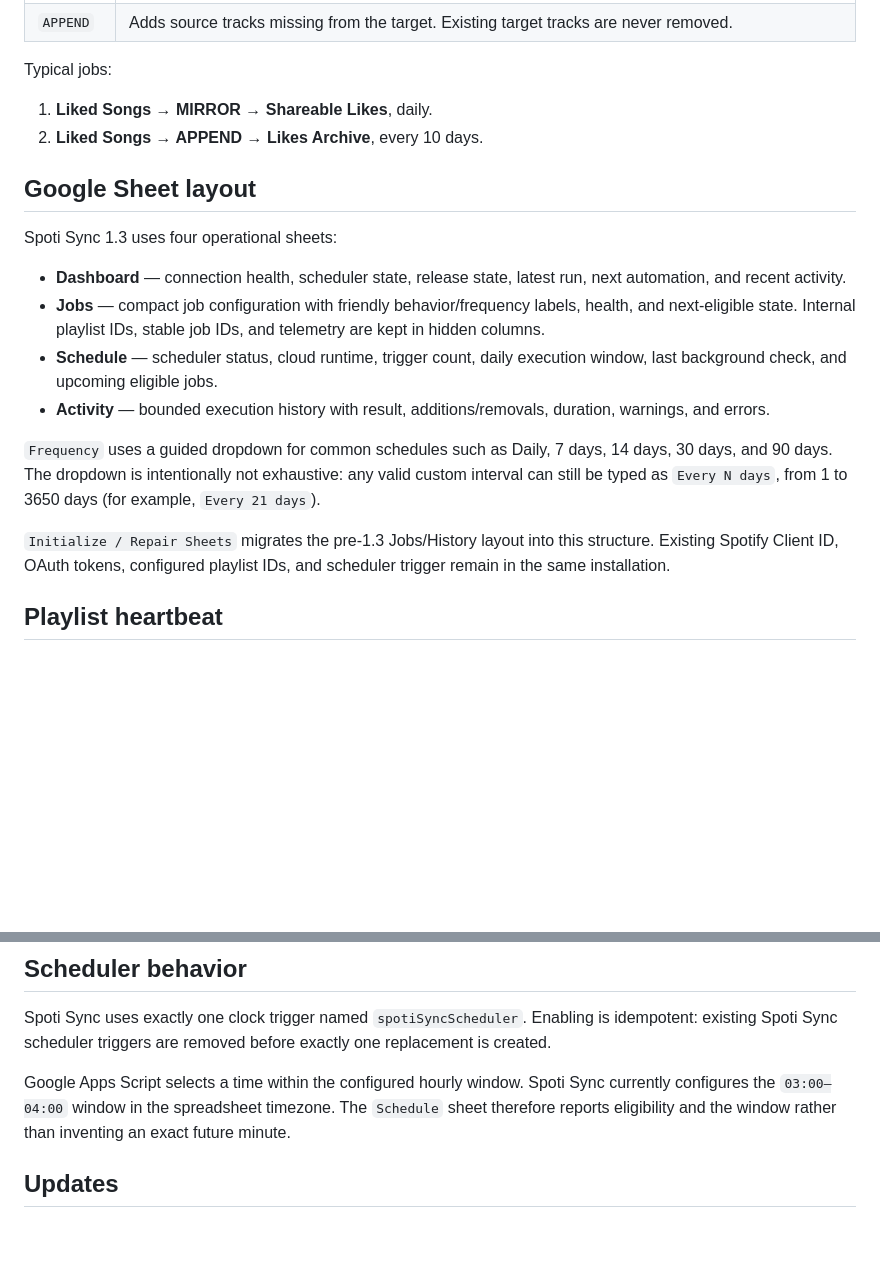
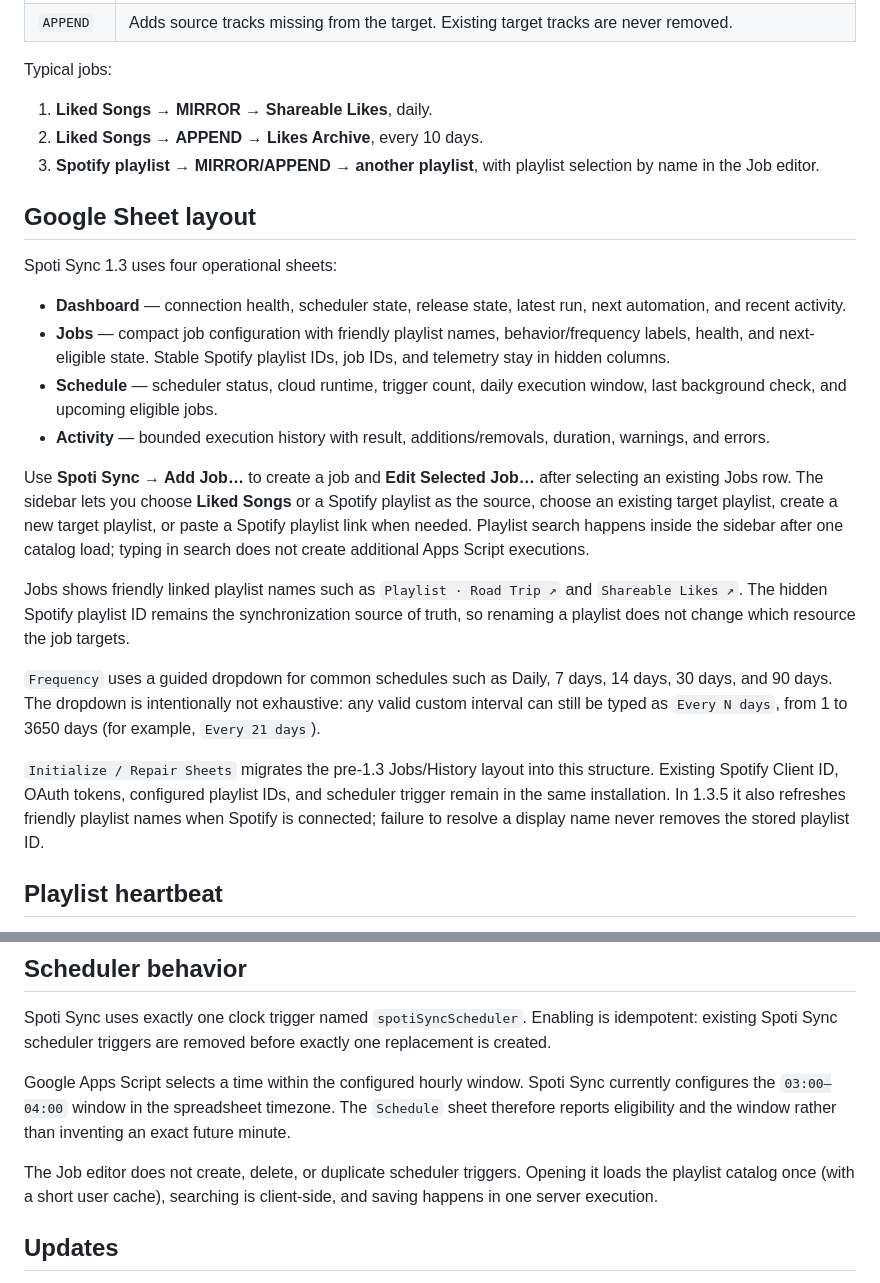
Before and after one commit to 11sid11/Spoti-sync, a Markdown page: README.md, 2 parts joined by grey strips. Drawn GitHub-style; blank space fills up the shorter version.

Commit message:
docs: explain playlist-aware job editor

```diff
--- a/README.md
+++ b/README.md
@@ -30,19 +30,24 @@ Typical jobs:
 
 1. **Liked Songs → MIRROR → Shareable Likes**, daily.
 2. **Liked Songs → APPEND → Likes Archive**, every 10 days.
+3. **Spotify playlist → MIRROR/APPEND → another playlist**, with playlist selection by name in the Job editor.
 
 ## Google Sheet layout
 
 Spoti Sync 1.3 uses four operational sheets:
 
 - **Dashboard** — connection health, scheduler state, release state, latest run, next automation, and recent activity.
-- **Jobs** — compact job configuration with friendly behavior/frequency labels, health, and next-eligible state. Internal playlist IDs, stable job IDs, and telemetry are kept in hidden columns.
+- **Jobs** — compact job configuration with friendly playlist names, behavior/frequency labels, health, and next-eligible state. Stable Spotify playlist IDs, job IDs, and telemetry stay in hidden columns.
 - **Schedule** — scheduler status, cloud runtime, trigger count, daily execution window, last background check, and upcoming eligible jobs.
 - **Activity** — bounded execution history with result, additions/removals, duration, warnings, and errors.
 
+Use **Spoti Sync → Add Job…** to create a job and **Edit Selected Job…** after selecting an existing Jobs row. The sidebar lets you choose **Liked Songs** or a Spotify playlist as the source, choose an existing target playlist, create a new target playlist, or paste a Spotify playlist link when needed. Playlist search happens inside the sidebar after one catalog load; typing in search does not create additional Apps Script executions.
+
+Jobs shows friendly linked playlist names such as `Playlist · Road Trip ↗` and `Shareable Likes ↗`. The hidden Spotify playlist ID remains the synchronization source of truth, so renaming a playlist does not change which resource the job targets.
+
 `Frequency` uses a guided dropdown for common schedules such as Daily, 7 days, 14 days, 30 days, and 90 days. The dropdown is intentionally not exhaustive: any valid custom interval can still be typed as `Every N days`, from 1 to 3650 days (for example, `Every 21 days`).
 
-`Initialize / Repair Sheets` migrates the pre-1.3 Jobs/History layout into this structure. Existing Spotify Client ID, OAuth tokens, configured playlist IDs, and scheduler trigger remain in the same installation.
+`Initialize / Repair Sheets` migrates the pre-1.3 Jobs/History layout into this structure. Existing Spotify Client ID, OAuth tokens, configured playlist IDs, and scheduler trigger remain in the same installation. In 1.3.5 it also refreshes friendly playlist names when Spotify is connected; failure to resolve a display name never removes the stored playlist ID.
 
 ## Playlist heartbeat
 
@@ -75,6 +80,8 @@ Spoti Sync uses exactly one clock trigger named `spotiSyncScheduler`. Enabling i
 
 Google Apps Script selects a time within the configured hourly window. Spoti Sync currently configures the `03:00–04:00` window in the spreadsheet timezone. The `Schedule` sheet therefore reports eligibility and the window rather than inventing an exact future minute.
 
+The Job editor does not create, delete, or duplicate scheduler triggers. Opening it loads the playlist catalog once (with a short user cache), searching is client-side, and saving happens in one server execution.
+
 ## Updates
 
 Starting with 1.2, Spoti Sync automatically checks `docs/version.json` for release metadata. In 1.3, update state appears in the redesigned Dashboard and Schedule views.
```
Also changed, not shown: other parts of README.md (+4 -3 lines).
